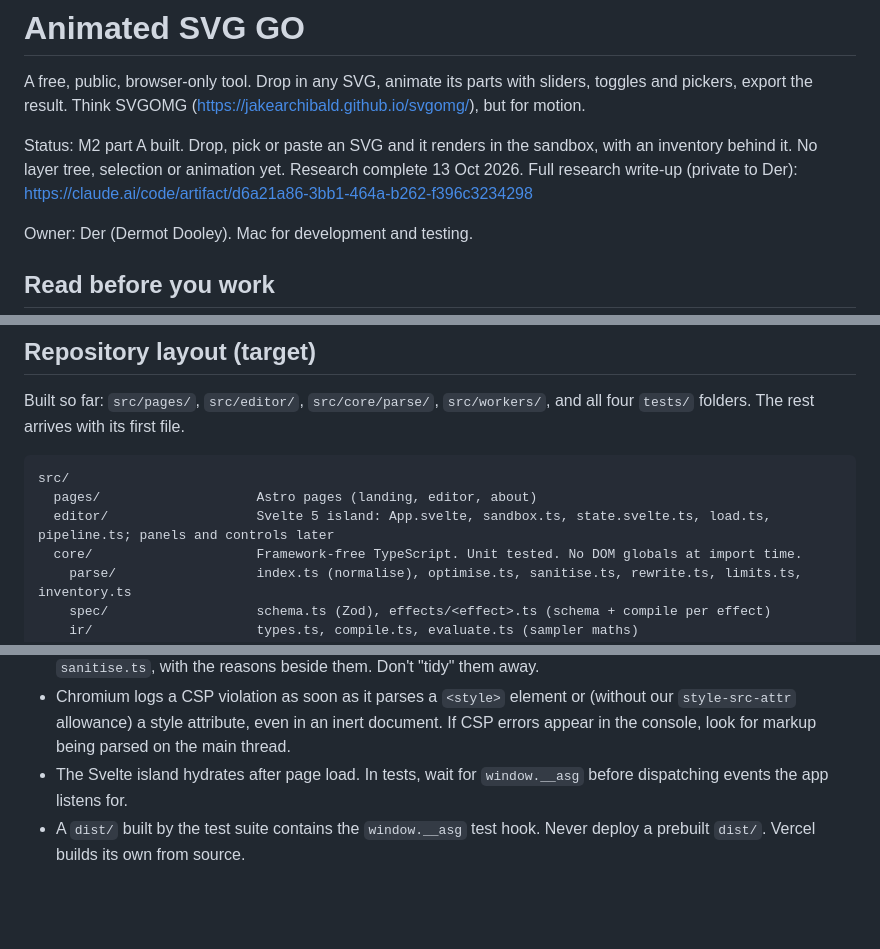
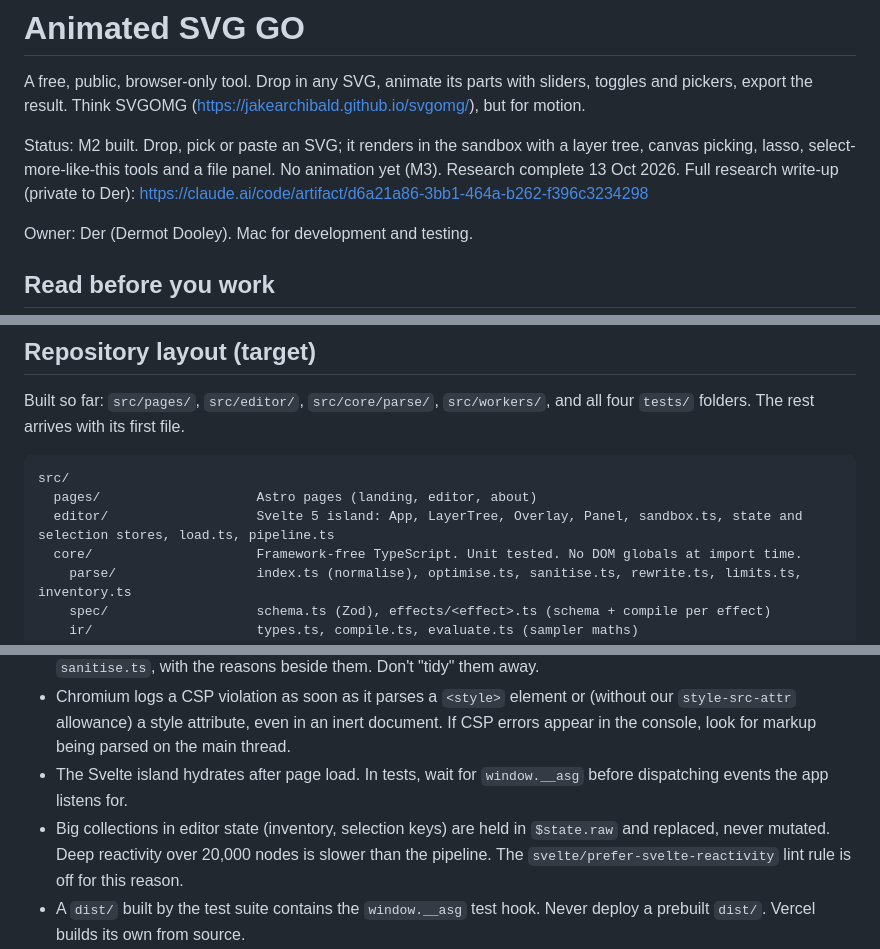
Before and after one commit to ddools/animated-svg-go, a Markdown page: CLAUDE.md, 3 parts joined by grey strips. GitHub-like rendering; blank space fills up the shorter version.

````diff
--- a/CLAUDE.md
+++ b/CLAUDE.md
@@ -2,7 +2,7 @@
 
 A free, public, browser-only tool. Drop in any SVG, animate its parts with sliders, toggles and pickers, export the result. Think SVGOMG (https://jakearchibald.github.io/svgomg/), but for motion.
 
-Status: M2 part A built. Drop, pick or paste an SVG and it renders in the sandbox, with an inventory behind it. No layer tree, selection or animation yet. Research complete 13 Oct 2026. Full research write-up (private to Der): https://claude.ai/code/artifact/d6a21a86-3bb1-464a-b262-f396c3234298
+Status: M2 built. Drop, pick or paste an SVG; it renders in the sandbox with a layer tree, canvas picking, lasso, select-more-like-this tools and a file panel. No animation yet (M3). Research complete 13 Oct 2026. Full research write-up (private to Der): https://claude.ai/code/artifact/d6a21a86-3bb1-464a-b262-f396c3234298
 
 Owner: Der (Dermot Dooley). Mac for development and testing.
 
@@ -44,7 +44,7 @@ Built so far: `src/pages/`, `src/editor/`, `src/core/parse/`, `src/workers/`, an
 ```
 src/
   pages/                    Astro pages (landing, editor, about)
-  editor/                   Svelte 5 island: App.svelte, sandbox.ts, state.svelte.ts, load.ts, pipeline.ts; panels and controls later
+  editor/                   Svelte 5 island: App, LayerTree, Overlay, Panel, sandbox.ts, state and selection stores, load.ts, pipeline.ts
   core/                     Framework-free TypeScript. Unit tested. No DOM globals at import time.
     parse/                  index.ts (normalise), optimise.ts, sanitise.ts, rewrite.ts, limits.ts, inventory.ts
     spec/                   schema.ts (Zod), effects/<effect>.ts (schema + compile per effect)
@@ -100,6 +100,7 @@ One-line summaries. Detail, bug numbers and the unverified list live in `docs/AR
 - DOMPurify blocks `<use>` and strips ids that shadow DOM properties by default. Both are overridden in `sanitise.ts`, with the reasons beside them. Don't "tidy" them away.
 - Chromium logs a CSP violation as soon as it parses a `<style>` element or (without our `style-src-attr` allowance) a style attribute, even in an inert document. If CSP errors appear in the console, look for markup being parsed on the main thread.
 - The Svelte island hydrates after page load. In tests, wait for `window.__asg` before dispatching events the app listens for.
+- Big collections in editor state (inventory, selection keys) are held in `$state.raw` and replaced, never mutated. Deep reactivity over 20,000 nodes is slower than the pipeline. The `svelte/prefer-svelte-reactivity` lint rule is off for this reason.
 - A `dist/` built by the test suite contains the `window.__asg` test hook. Never deploy a prebuilt `dist/`. Vercel builds its own from source.
 - `pnpm test:e2e` builds the site and serves it on port 4399, so the CSP is live. The dev server does not apply the CSP.
 - Astro 7 puts `astro dev` and `astro preview` in the background when an AI agent runs them. Pass `--ignore-lock` for a foreground server, and stop any server you start.
````
Also changed, not shown: docs/ARCHITECTURE.md (+3 -0 lines), docs/ROADMAP.md (+2 -0 lines).
